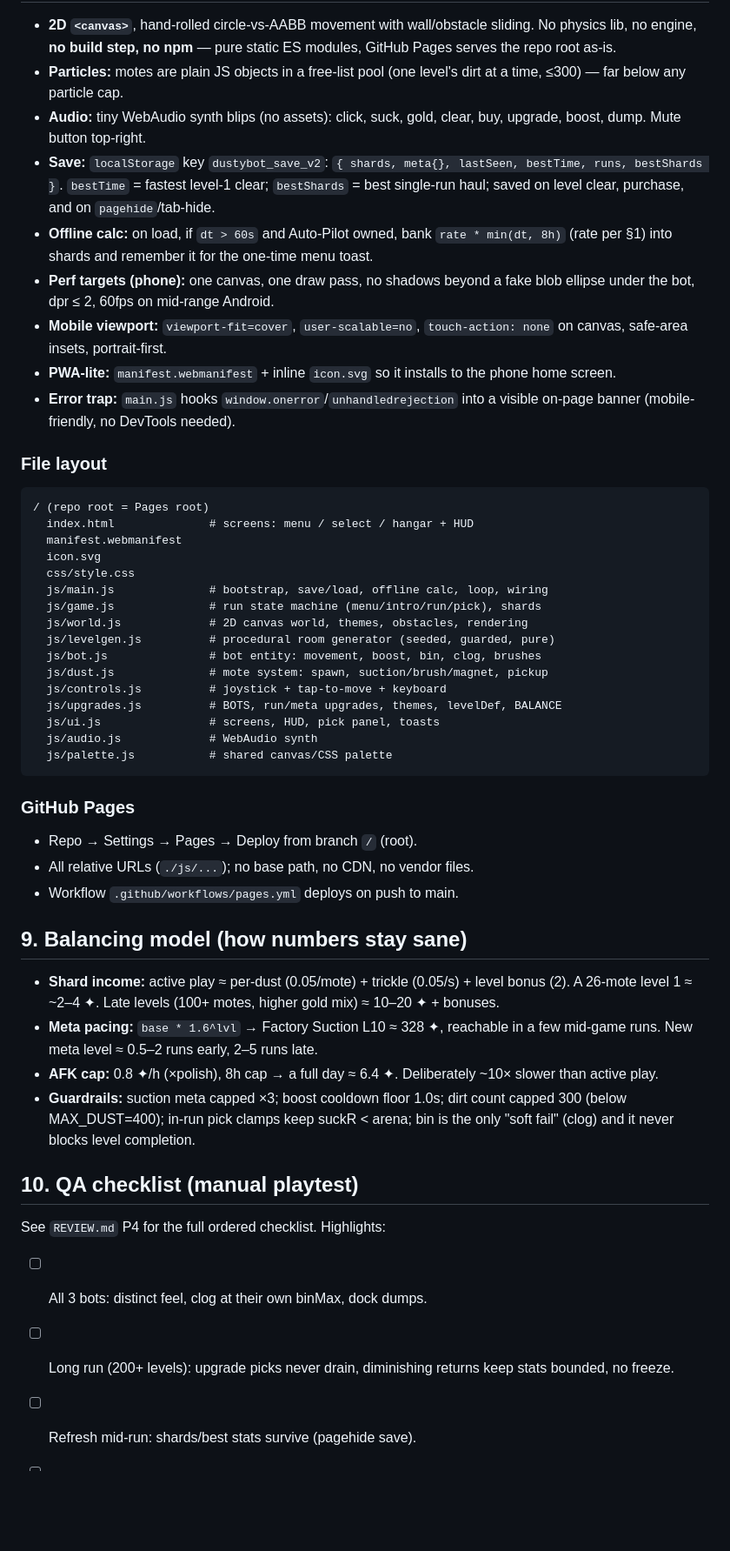
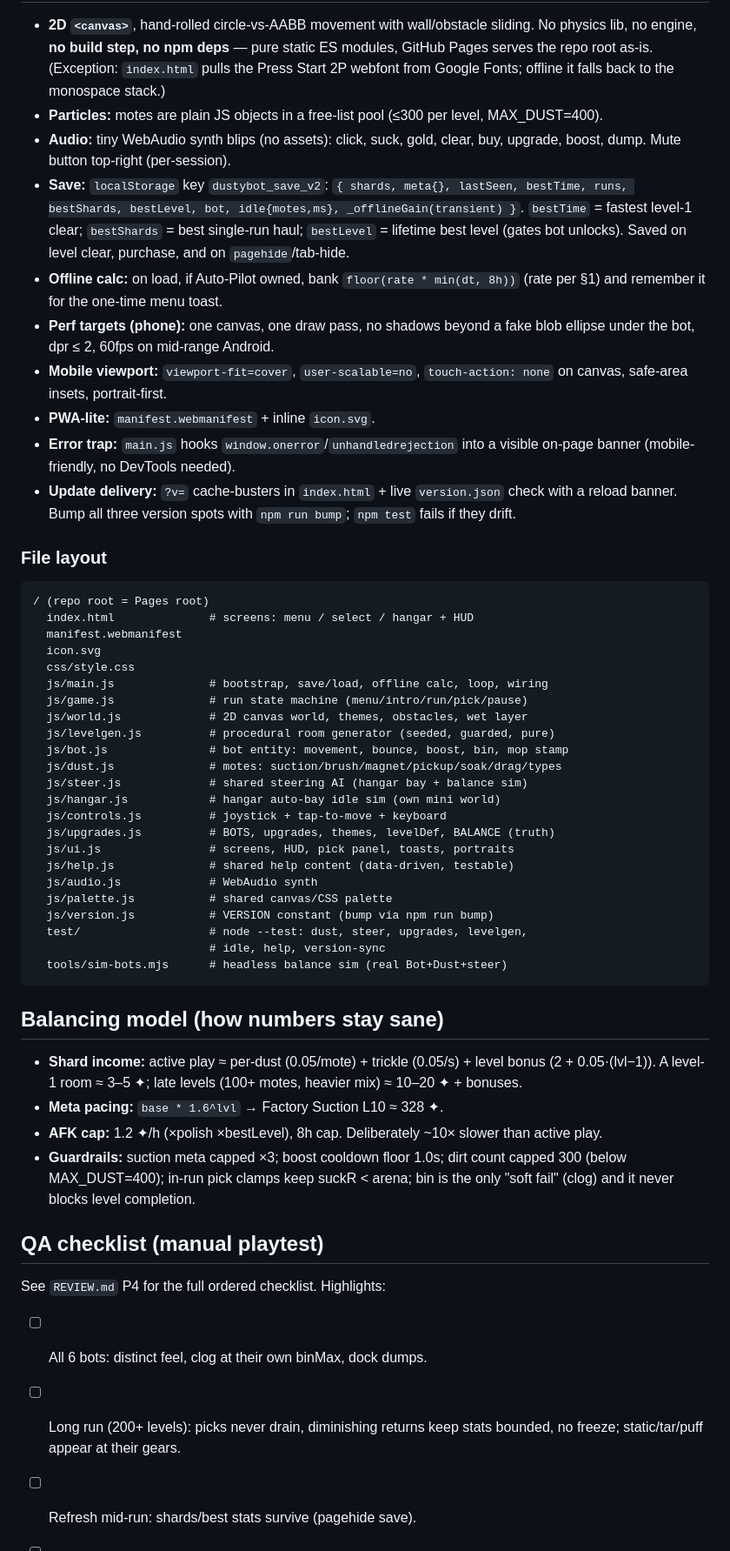
Before and after one commit to badrabbithabit/dustybot, a Markdown page: PLAN.md, the part around one of its changes. Shown at 87% size. GitHub-like rendering; blank space fills up the shorter version.

````diff
--- a/PLAN.md
+++ b/PLAN.md
@@ -186,26 +205,32 @@ collect.
 
 - **2D `<canvas>`**, hand-rolled circle-vs-AABB movement with wall/obstacle
-  sliding. No physics lib, no engine, **no build step, no npm** — pure static
-  ES modules, GitHub Pages serves the repo root as-is.
-- **Particles:** motes are plain JS objects in a free-list pool (one level's
-  dirt at a time, ≤300) — far below any particle cap.
+  sliding. No physics lib, no engine, **no build step, no npm deps** — pure
+  static ES modules, GitHub Pages serves the repo root as-is. (Exception:
+  `index.html` pulls the Press Start 2P webfont from Google Fonts; offline
+  it falls back to the monospace stack.)
+- **Particles:** motes are plain JS objects in a free-list pool (≤300 per
+  level, MAX_DUST=400).
 - **Audio:** tiny WebAudio synth blips (no assets): click, suck, gold,
-  clear, buy, upgrade, boost, dump. Mute button top-right.
+  clear, buy, upgrade, boost, dump. Mute button top-right (per-session).
 - **Save:** `localStorage` key `dustybot_save_v2`:
-  `{ shards, meta{}, lastSeen, bestTime, runs, bestShards }`.
+  `{ shards, meta{}, lastSeen, bestTime, runs, bestShards, bestLevel, bot,
+  idle{motes,ms}, _offlineGain(transient) }`.
   `bestTime` = fastest level-1 clear; `bestShards` = best single-run haul;
-  saved on level clear, purchase, and on `pagehide`/tab-hide.
-- **Offline calc:** on load, if `dt > 60s` and Auto-Pilot owned, bank
-  `rate * min(dt, 8h)` (rate per §1) into shards and remember it for the
-  one-time menu toast.
+  `bestLevel` = lifetime best level (gates bot unlocks). Saved on level
+  clear, purchase, and on `pagehide`/tab-hide.
+- **Offline calc:** on load, if Auto-Pilot owned, bank
+  `floor(rate * min(dt, 8h))` (rate per §1) and remember it for the one-time
+  menu toast.
 - **Perf targets (phone):** one canvas, one draw pass, no shadows beyond a
   fake blob ellipse under the bot, dpr ≤ 2, 60fps on mid-range Android.
 - **Mobile viewport:** `viewport-fit=cover`, `user-scalable=no`,
   `touch-action: none` on canvas, safe-area insets, portrait-first.
-- **PWA-lite:** `manifest.webmanifest` + inline `icon.svg` so it installs to
-  the phone home screen.
-- **Error trap:** `main.js` hooks `window.onerror`/`unhandledrejection` into
-  a visible on-page banner (mobile-friendly, no DevTools needed).
+- **PWA-lite:** `manifest.webmanifest` + inline `icon.svg`.
+- **Error trap:** `main.js` hooks `window.onerror`/`unhandledrejection`
+  into a visible on-page banner (mobile-friendly, no DevTools needed).
+- **Update delivery:** `?v=` cache-busters in `index.html` + live
+  `version.json` check with a reload banner. Bump all three version spots
+  with `npm run bump`; `npm test` fails if they drift.
 
 ### File layout
 ```
@@ -215,41 +240,42 @@ collect.
   icon.svg
   css/style.css
   js/main.js              # bootstrap, save/load, offline calc, loop, wiring
-  js/game.js              # run state machine (menu/intro/run/pick), shards
-  js/world.js             # 2D canvas world, themes, obstacles, rendering
+  js/game.js              # run state machine (menu/intro/run/pick/pause)
+  js/world.js             # 2D canvas world, themes, obstacles, wet layer
   js/levelgen.js          # procedural room generator (seeded, guarded, pure)
-  js/bot.js               # bot entity: movement, boost, bin, clog, brushes
-  js/dust.js              # mote system: spawn, suction/brush/magnet, pickup
+  js/bot.js               # bot entity: movement, bounce, boost, bin, mop stamp
+  js/dust.js              # motes: suction/brush/magnet/pickup/soak/drag/types
+  js/steer.js             # shared steering AI (hangar bay + balance sim)
+  js/hangar.js            # hangar auto-bay idle sim (own mini world)
   js/controls.js          # joystick + tap-to-move + keyboard
-  js/upgrades.js          # BOTS, run/meta upgrades, themes, levelDef, BALANCE
-  js/ui.js                # screens, HUD, pick panel, toasts
+  js/upgrades.js          # BOTS, upgrades, themes, levelDef, BALANCE (truth)
+  js/ui.js                # screens, HUD, pick panel, toasts, portraits
+  js/help.js              # shared help content (data-driven, testable)
   js/audio.js             # WebAudio synth
   js/palette.js           # shared canvas/CSS palette
+  js/version.js           # VERSION constant (bump via npm run bump)
+  test/                   # node --test: dust, steer, upgrades, levelgen,
+                          # idle, help, version-sync
+  tools/sim-bots.mjs      # headless balance sim (real Bot+Dust+steer)
 ```
 
-### GitHub Pages
-- Repo → Settings → Pages → Deploy from branch `/` (root).
-- All relative URLs (`./js/...`); no base path, no CDN, no vendor files.
-- Workflow `.github/workflows/pages.yml` deploys on push to main.
-
-## 9. Balancing model (how numbers stay sane)
+## Balancing model (how numbers stay sane)
 
 - **Shard income:** active play ≈ per-dust (0.05/mote) + trickle (0.05/s) +
-  level bonus (2). A 26-mote level 1 ≈ ~2–4 ✦. Late levels (100+ motes,
-  higher gold mix) ≈ 10–20 ✦ + bonuses.
-- **Meta pacing:** `base * 1.6^lvl` → Factory Suction L10 ≈ 328 ✦,
-  reachable in a few mid-game runs. New meta level ≈ 0.5–2 runs early,
-  2–5 runs late.
-- **AFK cap:** 0.8 ✦/h (×polish), 8h cap → a full day ≈ 6.4 ✦. Deliberately
-  ~10× slower than active play.
+  level bonus (2 + 0.05·(lvl−1)). A level-1 room ≈ 3–5 ✦; late levels
+  (100+ motes, heavier mix) ≈ 10–20 ✦ + bonuses.
+- **Meta pacing:** `base * 1.6^lvl` → Factory Suction L10 ≈ 328 ✦.
+- **AFK cap:** 1.2 ✦/h (×polish ×bestLevel), 8h cap. Deliberately ~10×
+  slower than active play.
 - **Guardrails:** suction meta capped ×3; boost cooldown floor 1.0s; dirt
-  count capped 300 (below MAX_DUST=400); in-run pick clamps keep suckR < arena;
-  bin is the only "soft fail" (clog) and it never blocks level completion.
+  count capped 300 (below MAX_DUST=400); in-run pick clamps keep suckR <
+  arena; bin is the only "soft fail" (clog) and it never blocks level
+  completion.
 
-## 10. QA checklist (manual playtest)
+## QA checklist (manual playtest)
 
 See `REVIEW.md` P4 for the full ordered checklist. Highlights:
-- [ ] All 3 bots: distinct feel, clog at their own binMax, dock dumps.
-- [ ] Long run (200+ levels): upgrade picks never drain, diminishing returns
-  keep stats bounded, no freeze.
+- [ ] All 6 bots: distinct feel, clog at their own binMax, dock dumps.
+- [ ] Long run (200+ levels): picks never drain, diminishing returns keep
+      stats bounded, no freeze; static/tar/puff appear at their gears.
 - [ ] Refresh mid-run: shards/best stats survive (pagehide save).
````
Also changed, not shown: other parts of PLAN.md (+127 -107 lines).
